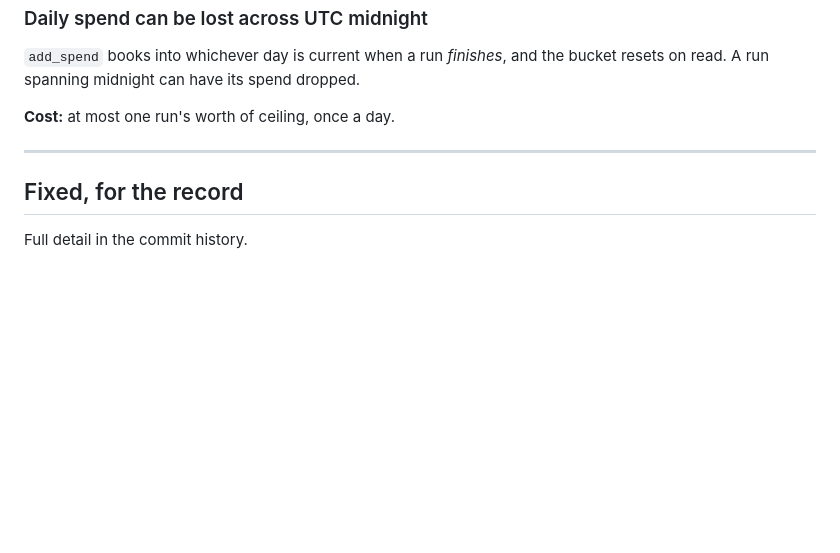
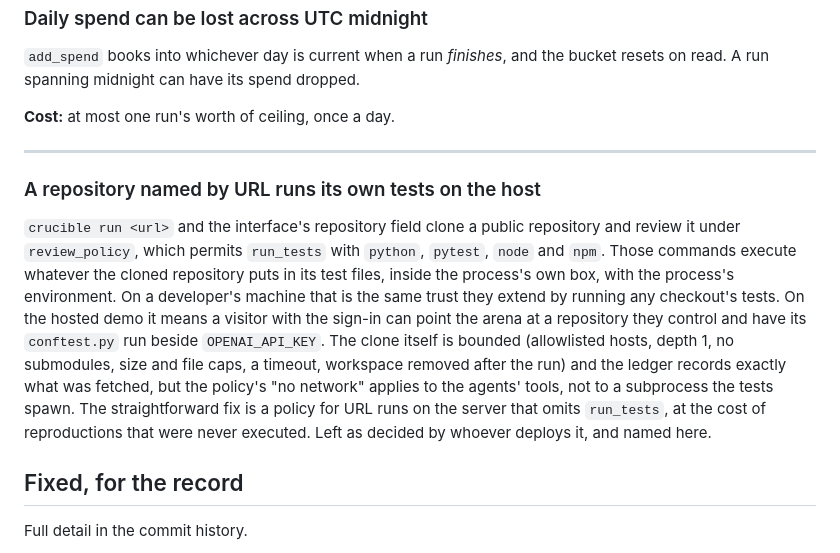
Before and after one commit to BlakeR-M/crucible, a Markdown page: docs/KNOWN-ISSUES.md, the part around the change. Drawn GitHub-style; blank space fills up the shorter version.

```diff
--- a/docs/KNOWN-ISSUES.md
+++ b/docs/KNOWN-ISSUES.md
@@ -93,6 +93,23 @@ bucket resets on read. A run spanning midnight can have its spend dropped.
 
 ---
 
+### A repository named by URL runs its own tests on the host
+
+`crucible run <url>` and the interface's repository field clone a public
+repository and review it under `review_policy`, which permits `run_tests`
+with `python`, `pytest`, `node` and `npm`. Those commands execute whatever the
+cloned repository puts in its test files, inside the process's own box, with
+the process's environment. On a developer's machine that is the same trust
+they extend by running any checkout's tests. On the hosted demo it means a
+visitor with the sign-in can point the arena at a repository they control and
+have its `conftest.py` run beside `OPENAI_API_KEY`. The clone itself is
+bounded (allowlisted hosts, depth 1, no submodules, size and file caps, a
+timeout, workspace removed after the run) and the ledger records exactly what
+was fetched, but the policy's "no network" applies to the agents' tools, not
+to a subprocess the tests spawn. The straightforward fix is a policy for URL
+runs on the server that omits `run_tests`, at the cost of reproductions that
+were never executed. Left as decided by whoever deploys it, and named here.
+
 ## Fixed, for the record
 
 Full detail in the commit history.
```
Also changed, not shown: README.md (+39 -2 lines), docs/deploy.md (+11 -0 lines).
